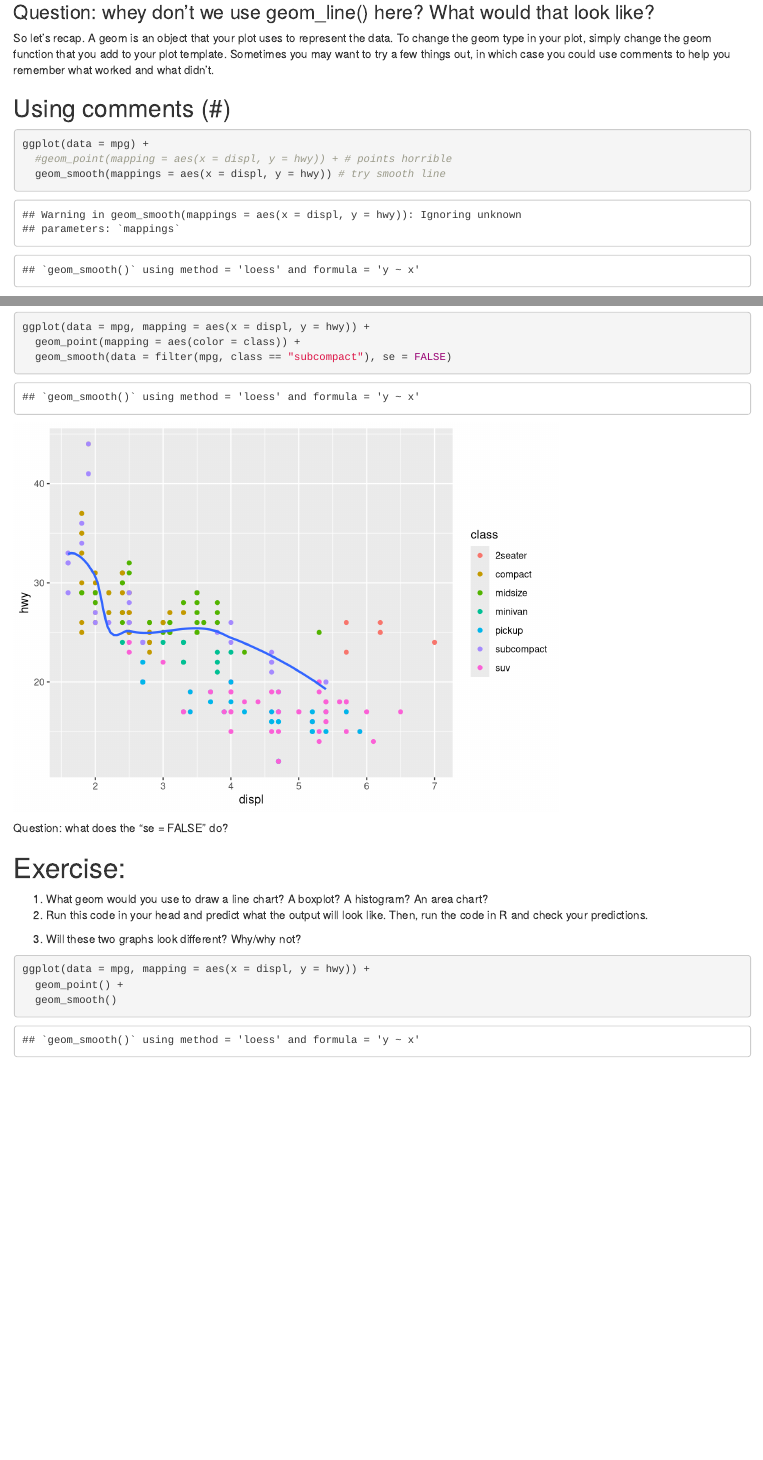
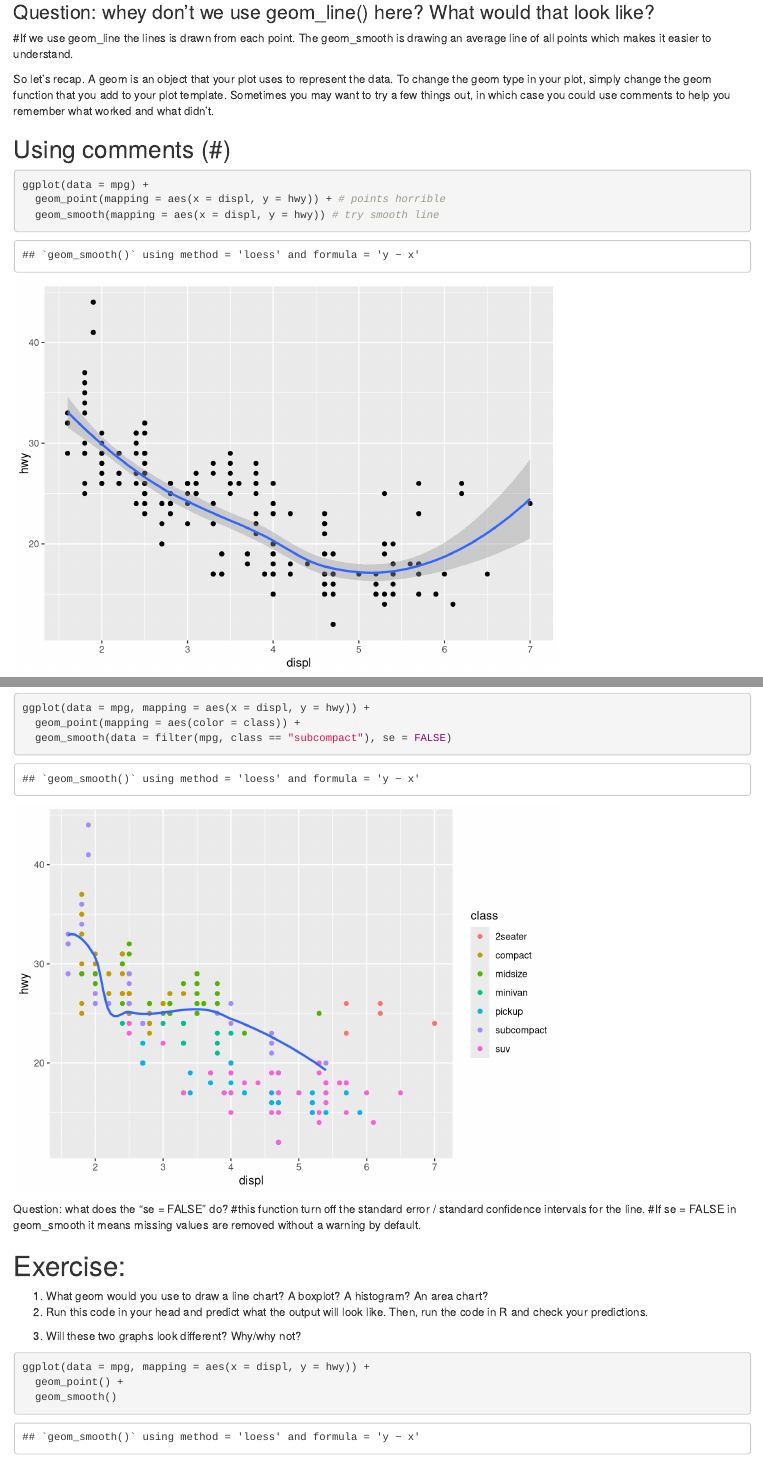
Before and after one commit to InaKri/RStudio_mod4, an R Markdown document (code/Workshop1.Rmd): the page in a window 1100 px wide, from 11540 px down, and a second part further down, joined at a grey line. Rendered offline with R 4.5, knitr and Pandoc, with nearby package versions; some code elsewhere in the file could not run offline.

Commit message:
ADDED SOME COMMENTS

````diff
--- a/code/Workshop1.Rmd
+++ b/code/Workshop1.Rmd
@@ -164,6 +164,7 @@ ggplot(data = mpg) +
   geom_smooth(mapping = aes(x = displ, y = hwy))
 ```
 ### Question: whey don't we use geom_line() here? What would that look like? ###
+#If we use geom_line the lines is drawn from each point. The geom_smooth is drawing an average line of all points which makes it easier to understand.
 
 
 So let’s recap. A geom is an object that your plot uses to represent the data. To change the geom type in your plot, simply change the geom function that you add to your plot template. Sometimes you may want to try a few things out, in which case you could use comments to help you remember what worked and what didn’t.
@@ -171,6 +172,6 @@ So let’s recap. A geom is an object that your plot uses to represent the data.
 ## Using comments (#)
 ```{r}
 ggplot(data = mpg) +
-  #geom_point(mapping = aes(x = displ, y = hwy)) + # points horrible
-  geom_smooth(mappings = aes(x = displ, y = hwy)) # try smooth line
+  geom_point(mapping = aes(x = displ, y = hwy)) + # points horrible
+  geom_smooth(mapping = aes(x = displ, y = hwy)) # try smooth line
 ```
@@ -203,6 +205,6 @@ ggplot(data = mpg) +
 We already did this one way
 ```{r}
 ggplot(data = mpg) +
-  geom_point(mapping = aes(xx = displ, y = hwy)) +
+  geom_point(mapping = aes(x = displ, y = hwy)) +
   geom_smooth(mapping = aes(x = displ, y = hwy))
 ```
@@ -231,7 +234,8 @@ ggplot(data = mpg, mapping = aes(x = displ, y = hwy)) +
   geom_smooth(data = filter(mpg, class == "subcompact"), se = FALSE)
 ```
 Question: what does the "se = FALSE" do?
-
+#this function turn off the standard error / standard confidence intervals for the line.
+#If se = FALSE in geom_smooth it means missing values are removed without a warning by default.
 
 # Exercise:
 1.  What geom would you use to draw a line chart? A boxplot? A histogram? An area chart?
````
Also changed, not shown: code/Workshop1.Rmd (2 more changed lines).
